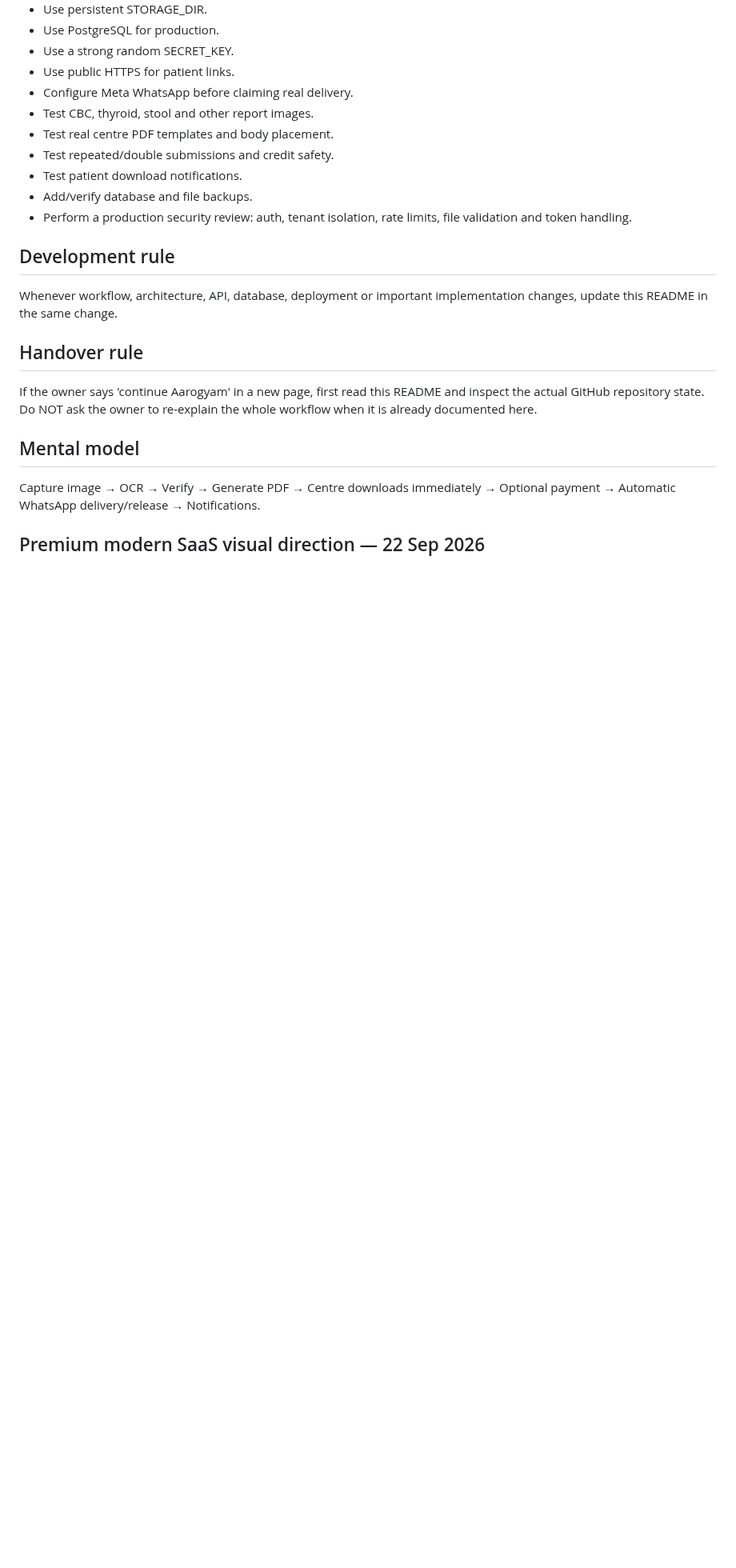
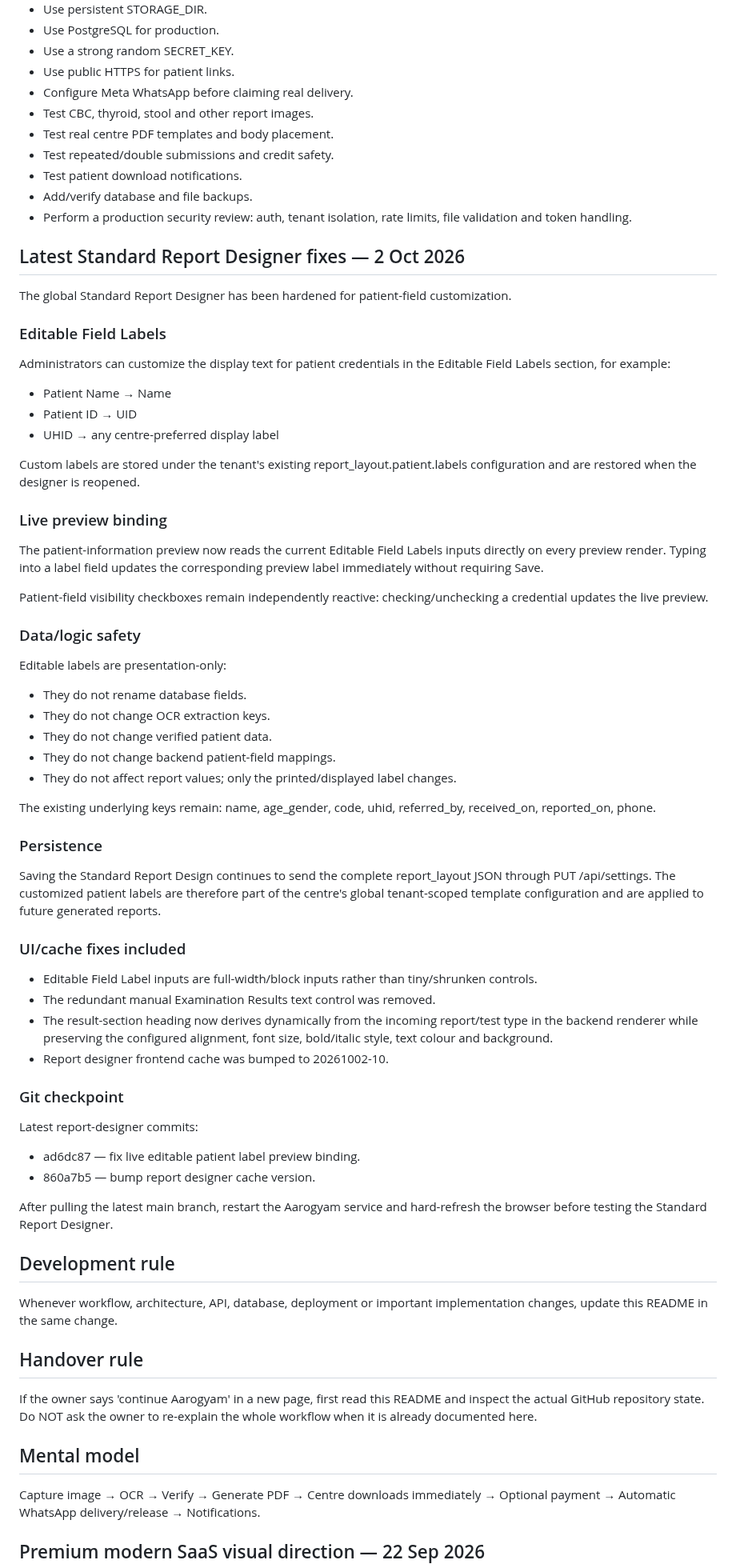
Before and after one commit to santraprobhat923-stack/Daigonstic-backend-frontend, a Markdown page: README.md, the part around the change. Shown at 80% size. GitHub-like rendering; blank space fills up the shorter version.

Commit message:
document standard report designer label customization fixes

```diff
--- a/README.md
+++ b/README.md
@@ -268,6 +268,51 @@ A **Credits & Recharge** section is available in the desktop sidebar and mobile
 - Test patient download notifications.
 - Add/verify database and file backups.
 - Perform a production security review: auth, tenant isolation, rate limits, file validation and token handling.
+
+
+## Latest Standard Report Designer fixes — 2 Oct 2026
+
+The global Standard Report Designer has been hardened for patient-field customization.
+
+### Editable Field Labels
+Administrators can customize the display text for patient credentials in the Editable Field Labels section, for example:
+- Patient Name → Name
+- Patient ID → UID
+- UHID → any centre-preferred display label
+
+Custom labels are stored under the tenant's existing report_layout.patient.labels configuration and are restored when the designer is reopened.
+
+### Live preview binding
+The patient-information preview now reads the current Editable Field Labels inputs directly on every preview render. Typing into a label field updates the corresponding preview label immediately without requiring Save.
+
+Patient-field visibility checkboxes remain independently reactive: checking/unchecking a credential updates the live preview.
+
+### Data/logic safety
+Editable labels are presentation-only:
+- They do not rename database fields.
+- They do not change OCR extraction keys.
+- They do not change verified patient data.
+- They do not change backend patient-field mappings.
+- They do not affect report values; only the printed/displayed label changes.
+
+The existing underlying keys remain:
+name, age_gender, code, uhid, referred_by, received_on, reported_on, phone.
+
+### Persistence
+Saving the Standard Report Design continues to send the complete report_layout JSON through PUT /api/settings. The customized patient labels are therefore part of the centre's global tenant-scoped template configuration and are applied to future generated reports.
+
+### UI/cache fixes included
+- Editable Field Label inputs are full-width/block inputs rather than tiny/shrunken controls.
+- The redundant manual Examination Results text control was removed.
+- The result-section heading now derives dynamically from the incoming report/test type in the backend renderer while preserving the configured alignment, font size, bold/italic style, text colour and background.
+- Report designer frontend cache was bumped to 20261002-10.
+
+### Git checkpoint
+Latest report-designer commits:
+- ad6dc87 — fix live editable patient label preview binding.
+- 860a7b5 — bump report designer cache version.
+
+After pulling the latest main branch, restart the Aarogyam service and hard-refresh the browser before testing the Standard Report Designer.
 
 ## Development rule
 Whenever workflow, architecture, API, database, deployment or important implementation changes, update this README in the same change.
```
